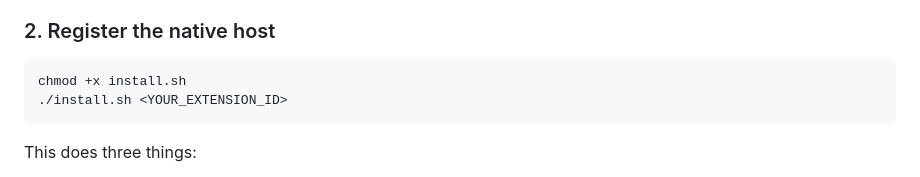
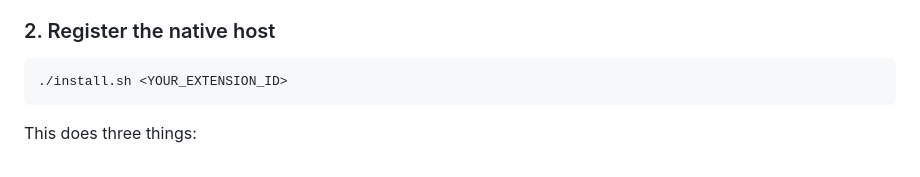
Before and after one commit to victor-shammas/commonplace, a Markdown page: README.md, the part around the change. Rendered like a GitHub page.

Commit message:
Remove unnecessary chmod from README install instructions
The install script already has the execute bit set in git.

Co-Authored-By: Claude Opus 4.6 <noreply@anthropic.com>

````diff
--- a/README.md
+++ b/README.md
@@ -14,7 +14,6 @@ A Chrome extension that saves the current page's title, URL, and an optional com
 ### 2. Register the native host
 
 ```bash
-chmod +x install.sh
 ./install.sh <YOUR_EXTENSION_ID>
 ```
 
````
